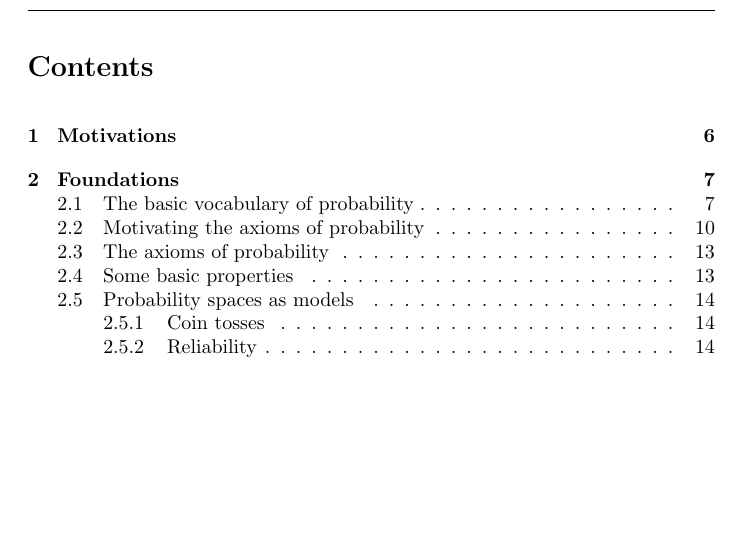
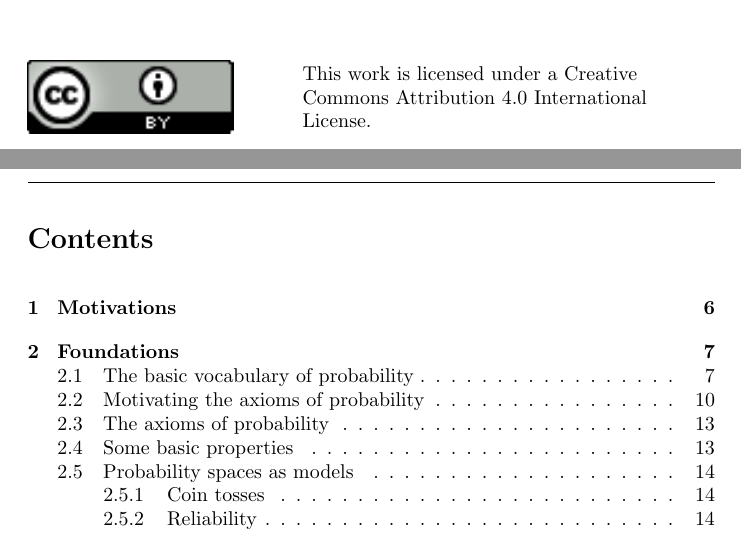
Before and after one commit to alexandrebouchard/probability-illustrated, a LaTeX document (document.tex): part of page 2 of 122 before the commit and two parts of pages 1 and 2 of 122 after it, the two joined at a grey line, cut at the place of the change, the shorter picture padded with empty space. Compiled offline with pdfLaTeX.

Commit message:
Leftover commits

```diff
--- a/document.tex
+++ b/document.tex
@@ -27,9 +34,19 @@
+\noindent\begin{minipage}{0.3\textwidth}% adapt widths of minipages to your needs
+	\includegraphics[width=\linewidth]{figures/logo}
+\end{minipage}%
+\hfill%
+\begin{minipage}{0.6\textwidth}\raggedright
+	This work is licensed under a Creative Commons Attribution 4.0 International License.
+\end{minipage}
+
 
 \newpage
 
 \noindent\hrulefill
 \tableofcontents
 \noindent\hrulefill
+
+
 
 \newpage
 
```
Also changed, not shown: figures/logo.png (added), document.tex (13 more changed lines), 2 other files.
